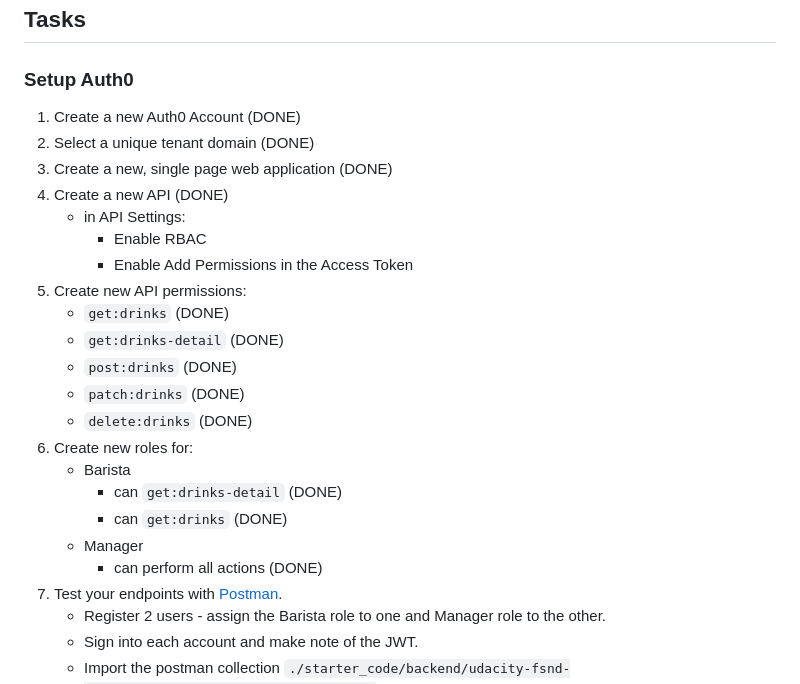
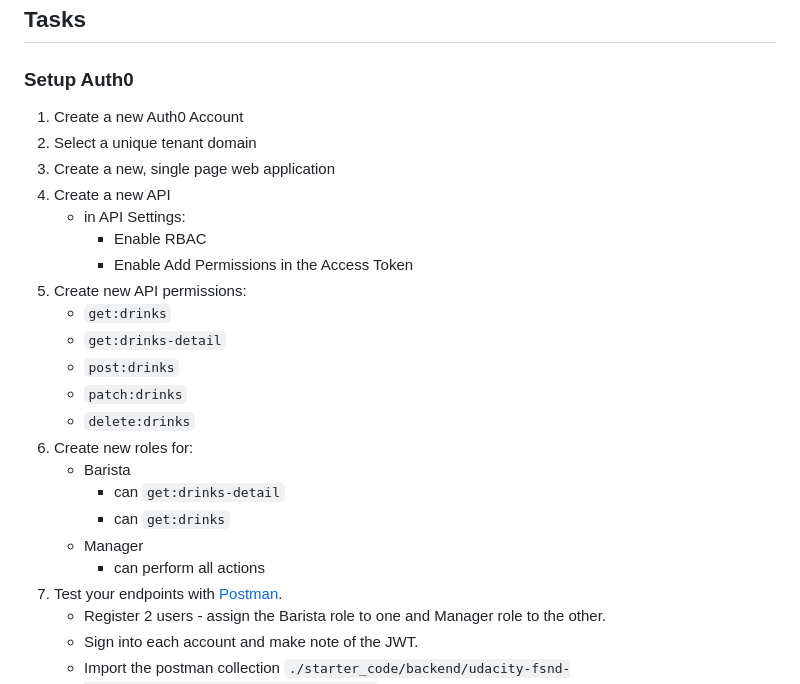
Before and after one commit to Photon-einstein/Udacity_Fullstack_Web_developer_nanodegree, a Markdown page: 3-Coffee_shop/backend/README.md, the part around the change printed below. GitHub-like rendering.

```diff
--- a/3-Coffee_shop/backend/README.md
+++ b/3-Coffee_shop/backend/README.md
@@ -52,25 +52,25 @@ The `--reload` flag will detect file changes and restart the server automaticall
 
 ### Setup Auth0
 
-1. Create a new Auth0 Account                          (DONE)
-2. Select a unique tenant domain                       (DONE)
-3. Create a new, single page web application           (DONE)
-4. Create a new API                                    (DONE)
+1. Create a new Auth0 Account
+2. Select a unique tenant domain
+3. Create a new, single page web application
+4. Create a new API
    - in API Settings:
      - Enable RBAC
      - Enable Add Permissions in the Access Token
 5. Create new API permissions:
-   - `get:drinks`                                      (DONE)
-   - `get:drinks-detail`                               (DONE)
-   - `post:drinks`                                     (DONE)
-   - `patch:drinks`                                    (DONE)
-   - `delete:drinks`                                   (DONE)
+   - `get:drinks`
+   - `get:drinks-detail`
+   - `post:drinks`
+   - `patch:drinks`
+   - `delete:drinks`
 6. Create new roles for:
    - Barista
-     - can `get:drinks-detail`                         (DONE)
-     - can `get:drinks`                                (DONE)
+     - can `get:drinks-detail`
+     - can `get:drinks`
    - Manager
-     - can perform all actions                         (DONE)
+     - can perform all actions
 7. Test your endpoints with [Postman](https://getpostman.com).
    - Register 2 users - assign the Barista role to one and Manager role to the other.
    - Sign into each account and make note of the JWT.
```
Also changed, not shown: other parts of 3-Coffee_shop/backend/README.md (+0 -7 lines).
